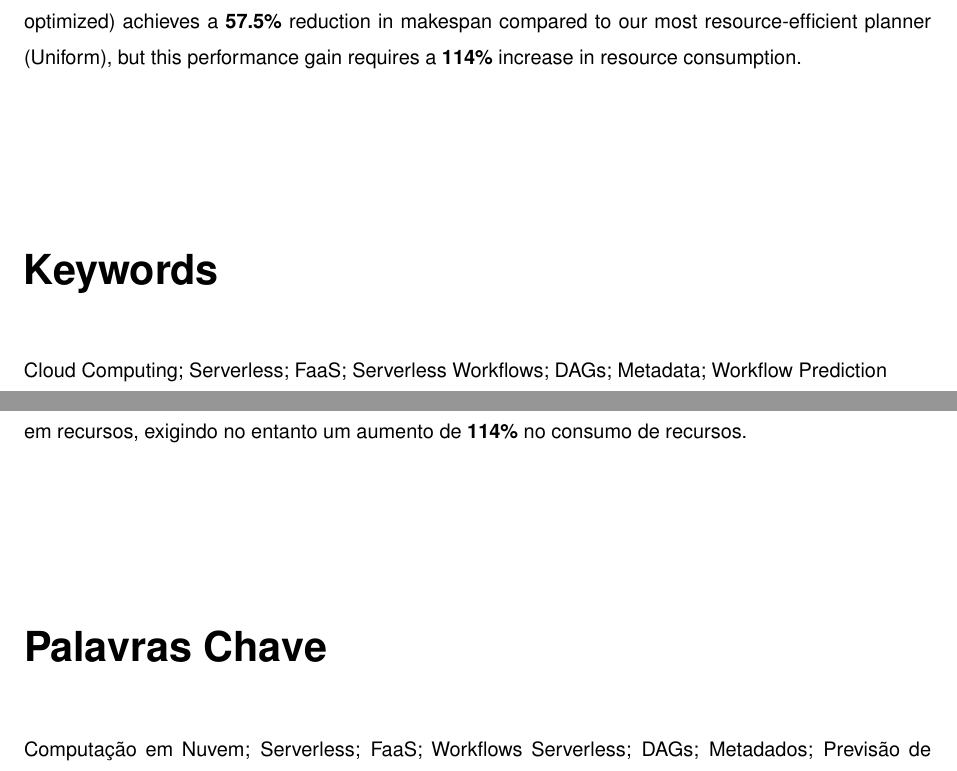
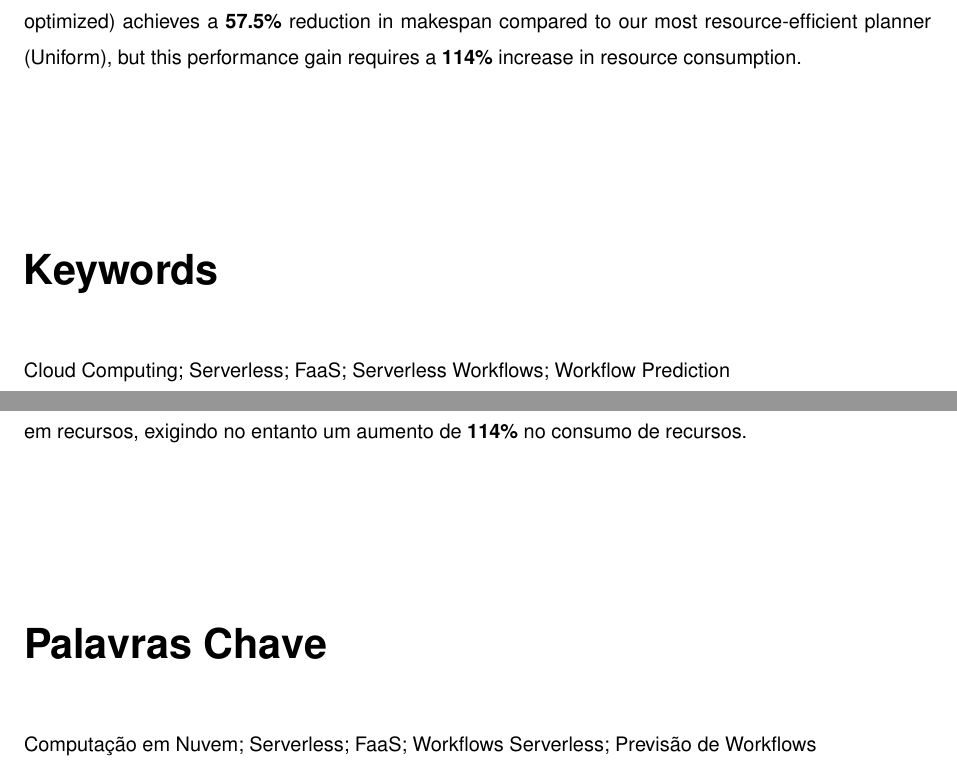
Before and after one commit to 48302-DiogoJesus/DgJ_MEIC_thesis, a LaTeX thesis (main.tex, which reads Chapters/EN-KeyWords.tex, Chapters/PT-PalavrasChave.tex): two parts of pages 5 and 7 of 93, joined at a grey line, cut so that both start at the same text. Compiled offline with pdfLaTeX.

Commit message:
fix keywords

```diff
--- a/Chapters/EN-KeyWords.tex
+++ b/Chapters/EN-KeyWords.tex
@@ -5,4 +5,4 @@
 % reset acronyms
 \acresetall
 % use \noindent in firts paragraph
-\noindent Cloud Computing; Serverless; FaaS; Serverless Workflows; DAGs; Metadata; Workflow Prediction
+\noindent Cloud Computing; Serverless; FaaS; Serverless Workflows; Workflow Prediction
--- a/Chapters/PT-PalavrasChave.tex
+++ b/Chapters/PT-PalavrasChave.tex
@@ -5,4 +5,4 @@
 % reset acronyms
 \acresetall
 % use \noindent in firts paragraph
-\noindent Computação em Nuvem; Serverless; FaaS; Workflows Serverless; DAGs; Metadados; Previsão de Workflows
+\noindent Computação em Nuvem; Serverless; FaaS; Workflows Serverless; Previsão de Workflows
```
Also changed, not shown: dissertação.pdf, 4 other files.
